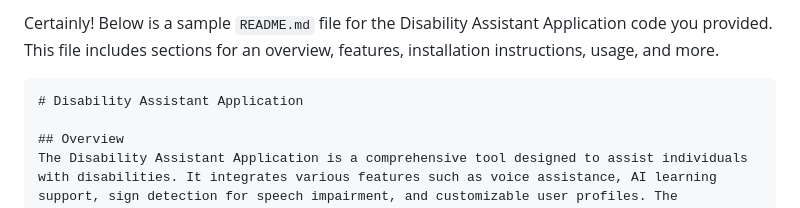
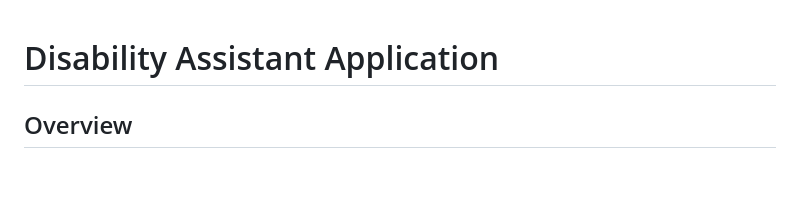
Before and after one commit to Yogi1107/Disability-Assistant-Application, a Markdown page: README.md, the part around the change. Drawn GitHub-style; blank space fills up the shorter version.

````diff
--- a/README.md
+++ b/README.md
@@ -1,6 +1,3 @@
-Certainly! Below is a sample `README.md` file for the Disability Assistant Application code you provided. This file includes sections for an overview, features, installation instructions, usage, and more.
-
-```markdown
 # Disability Assistant Application
 
 ## Overview
````
